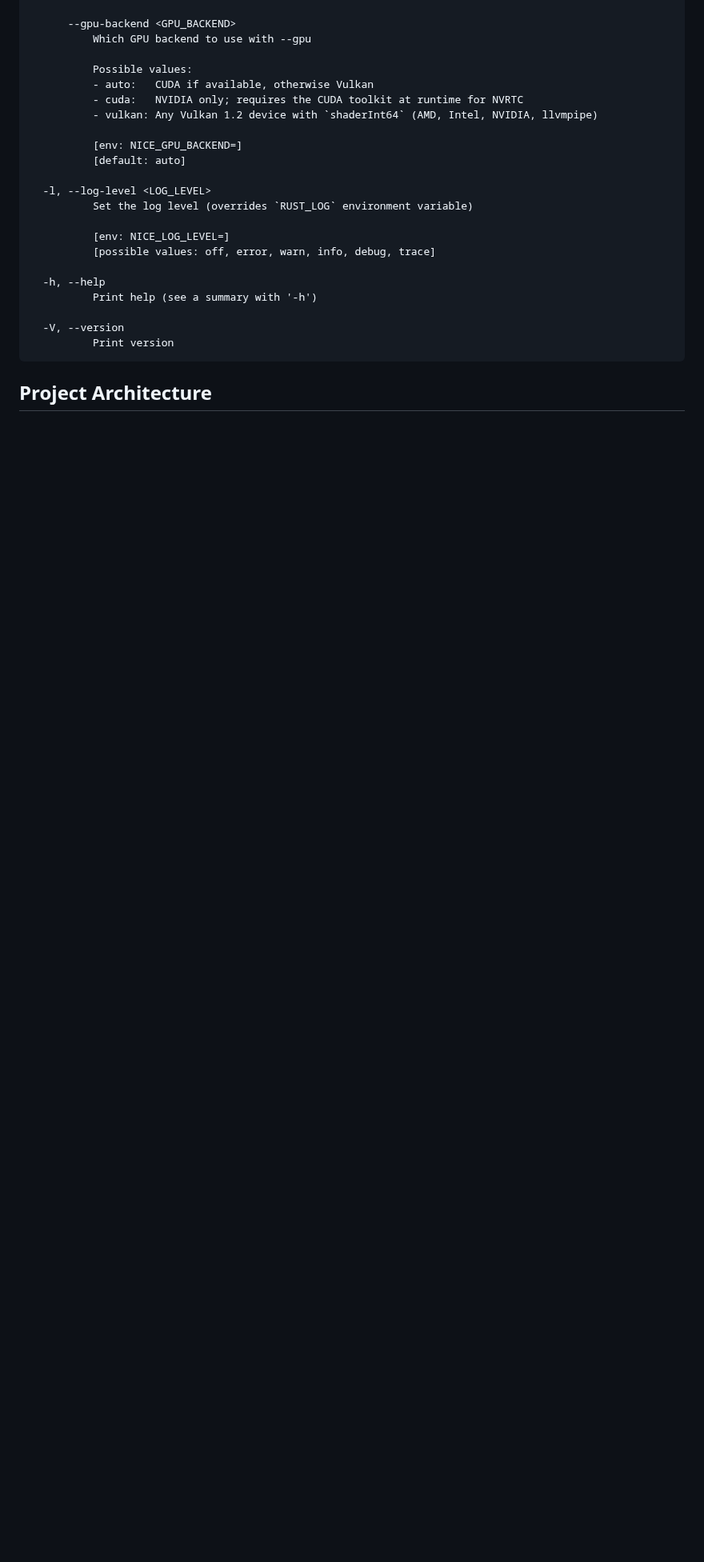
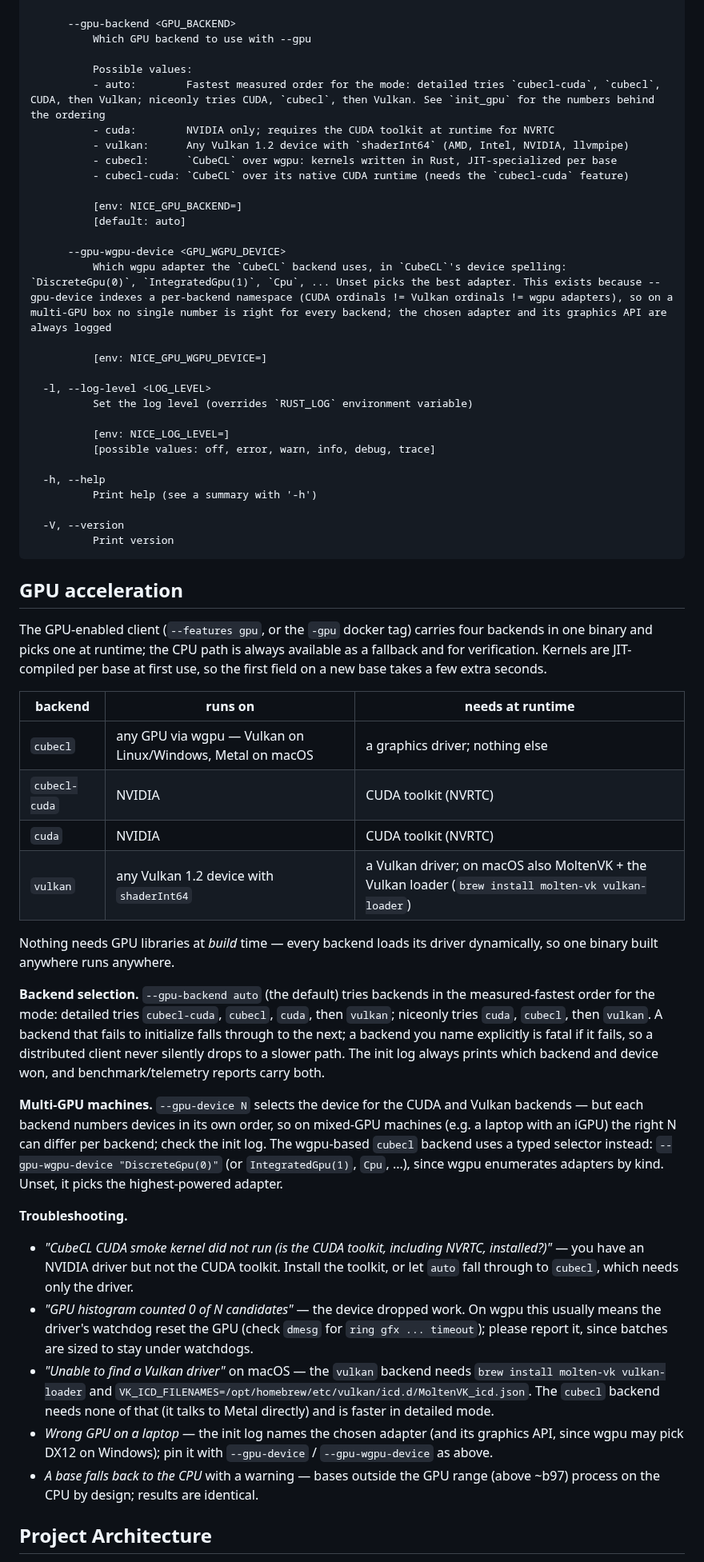
Before and after one commit to wasabipesto/nice, a Markdown page: README.md, the part around one of its changes. Shown at 80% size. Rendered like a GitHub page; blank space fills up the shorter version.

Commit message:
README: GPU acceleration section and a current --help dump
One place covering the GPU path: the four backends and what each needs
at runtime per platform, auto's per-mode selection order and its
explicit-is-fatal rule, multi-GPU selection (--gpu-device's per-backend
namespaces and the typed --gpu-wgpu-device), and the troubleshooting
answers for the failure modes we have actually seen — missing NVRTC,
watchdog resets, MoltenVK setup, wrong laptop adapter, CPU fallback
bases. The embedded --help output was three backends out of date;
regenerated from the umbrella build.

Co-Authored-By: Claude Opus 5 (1M context) <noreply@anthropic.com>

````diff
--- a/README.md
+++ b/README.md
@@ -160,12 +168,19 @@ Options:
           Which GPU backend to use with --gpu
 
           Possible values:
-          - auto:   CUDA if available, otherwise Vulkan
-          - cuda:   NVIDIA only; requires the CUDA toolkit at runtime for NVRTC
-          - vulkan: Any Vulkan 1.2 device with `shaderInt64` (AMD, Intel, NVIDIA, llvmpipe)
+          - auto:        Fastest measured order for the mode: detailed tries `cubecl-cuda`, `cubecl`, CUDA, then Vulkan; niceonly tries CUDA, `cubecl`, then Vulkan. See `init_gpu` for the numbers behind the ordering
+          - cuda:        NVIDIA only; requires the CUDA toolkit at runtime for NVRTC
+          - vulkan:      Any Vulkan 1.2 device with `shaderInt64` (AMD, Intel, NVIDIA, llvmpipe)
+          - cubecl:      `CubeCL` over wgpu: kernels written in Rust, JIT-specialized per base
+          - cubecl-cuda: `CubeCL` over its native CUDA runtime (needs the `cubecl-cuda` feature)
 
           [env: NICE_GPU_BACKEND=]
           [default: auto]
+
+      --gpu-wgpu-device <GPU_WGPU_DEVICE>
+          Which wgpu adapter the `CubeCL` backend uses, in `CubeCL`'s device spelling: `DiscreteGpu(0)`, `IntegratedGpu(1)`, `Cpu`, ... Unset picks the best adapter. This exists because --gpu-device indexes a per-backend namespace (CUDA ordinals != Vulkan ordinals != wgpu adapters), so on a multi-GPU box no single number is right for every backend; the chosen adapter and its graphics API are always logged
+
+          [env: NICE_GPU_WGPU_DEVICE=]
 
   -l, --log-level <LOG_LEVEL>
           Set the log level (overrides `RUST_LOG` environment variable)
@@ -179,6 +194,60 @@ Options:
   -V, --version
           Print version
 ```
+
+## GPU acceleration
+
+The GPU-enabled client (`--features gpu`, or the `-gpu` docker tag) carries
+four backends in one binary and picks one at runtime; the CPU path is always
+available as a fallback and for verification. Kernels are JIT-compiled per
+base at first use, so the first field on a new base takes a few extra seconds.
+
+| backend | runs on | needs at runtime |
+|---|---|---|
+| `cubecl` | any GPU via wgpu — Vulkan on Linux/Windows, Metal on macOS | a graphics driver; nothing else |
+| `cubecl-cuda` | NVIDIA | CUDA toolkit (NVRTC) |
+| `cuda` | NVIDIA | CUDA toolkit (NVRTC) |
+| `vulkan` | any Vulkan 1.2 device with `shaderInt64` | a Vulkan driver; on macOS also MoltenVK + the Vulkan loader (`brew install molten-vk vulkan-loader`) |
+
+Nothing needs GPU libraries at *build* time — every backend loads its driver
+dynamically, so one binary built anywhere runs anywhere.
+
+**Backend selection.** `--gpu-backend auto` (the default) tries backends in
+the measured-fastest order for the mode: detailed tries `cubecl-cuda`,
+`cubecl`, `cuda`, then `vulkan`; niceonly tries `cuda`, `cubecl`, then
+`vulkan`. A backend that fails to initialize falls through to the next; a
+backend you name explicitly is fatal if it fails, so a distributed client
+never silently drops to a slower path. The init log always prints which
+backend and device won, and benchmark/telemetry reports carry both.
+
+**Multi-GPU machines.** `--gpu-device N` selects the device for the CUDA and
+Vulkan backends — but each backend numbers devices in its own order, so on
+mixed-GPU machines (e.g. a laptop with an iGPU) the right N can differ per
+backend; check the init log. The wgpu-based `cubecl` backend uses a typed
+selector instead: `--gpu-wgpu-device "DiscreteGpu(0)"` (or
+`IntegratedGpu(1)`, `Cpu`, ...), since wgpu enumerates adapters by kind.
+Unset, it picks the highest-powered adapter.
+
+**Troubleshooting.**
+
+- *"CubeCL CUDA smoke kernel did not run (is the CUDA toolkit, including
+  NVRTC, installed?)"* — you have an NVIDIA driver but not the CUDA toolkit.
+  Install the toolkit, or let `auto` fall through to `cubecl`, which needs
+  only the driver.
+- *"GPU histogram counted 0 of N candidates"* — the device dropped work. On
+  wgpu this usually means the driver's watchdog reset the GPU (check `dmesg`
+  for `ring gfx ... timeout`); please report it, since batches are sized to
+  stay under watchdogs.
+- *"Unable to find a Vulkan driver"* on macOS — the `vulkan` backend needs
+  `brew install molten-vk vulkan-loader` and
+  `VK_ICD_FILENAMES=/opt/homebrew/etc/vulkan/icd.d/MoltenVK_icd.json`. The
+  `cubecl` backend needs none of that (it talks to Metal directly) and is
+  faster in detailed mode.
+- *Wrong GPU on a laptop* — the init log names the chosen adapter (and its
+  graphics API, since wgpu may pick DX12 on Windows); pin it with
+  `--gpu-device` / `--gpu-wgpu-device` as above.
+- *A base falls back to the CPU* with a warning — bases outside the GPU range
+  (above ~b97) process on the CPU by design; results are identical.
 
 ## Project Architecture
 
````
Also changed, not shown: other parts of README.md (+20 -12 lines).
